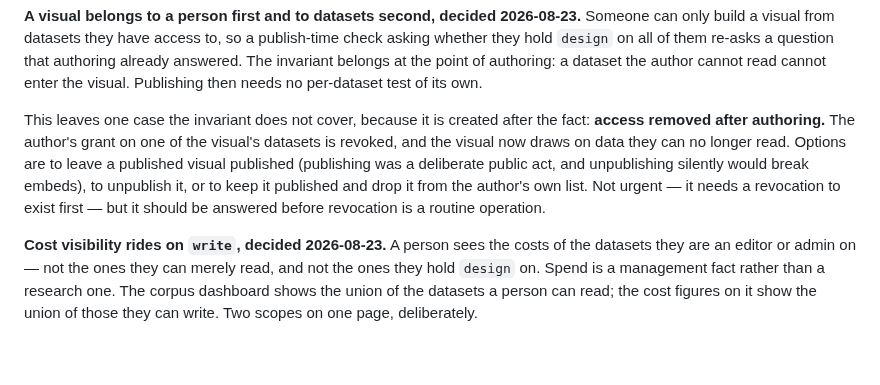
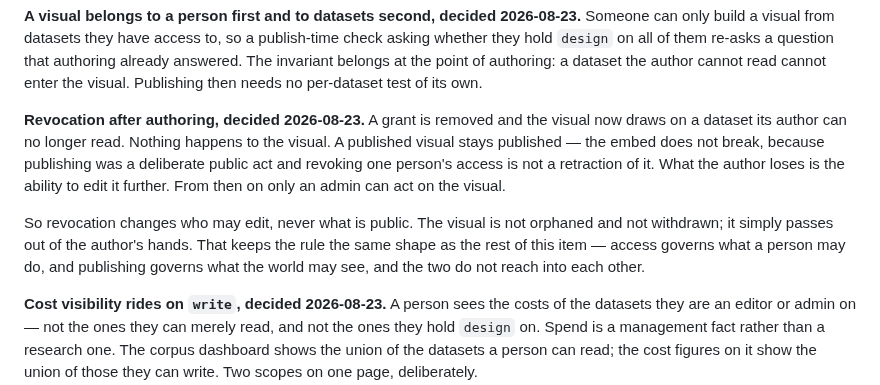
Before and after one commit to LocalNewsImpact/datadesk, a Markdown page: ROADMAP.md, the part around the change. Drawn GitHub-style; blank space fills up the shorter version.

Commit message:
Close the last open question in item 1
Revocation after authoring: nothing happens to the visual. A published
visual stays published -- the embed does not break, because publishing
was a deliberate public act and revoking one person's access is not a
retraction of it. The author loses the ability to edit it, and from then
on only an admin can act on it.

Revocation therefore changes who may edit, never what is public, which
keeps the rule the same shape as the rest of the item: access governs
what a person may do, publishing governs what the world may see, and
neither reaches into the other.

```diff
--- a/ROADMAP.md
+++ b/ROADMAP.md
@@ -88,15 +88,19 @@ invariant belongs at the point of authoring: a dataset the author cannot
 read cannot enter the visual. Publishing then needs no per-dataset test
 of its own.
 
-This leaves one case the invariant does not cover, because it is created
-after the fact: **access removed after authoring.** The author's grant on
-one of the visual's datasets is revoked, and the visual now draws on data
-they can no longer read. Options are to leave a published visual
-published (publishing was a deliberate public act, and unpublishing
-silently would break embeds), to unpublish it, or to keep it published
-and drop it from the author's own list. Not urgent — it needs a
-revocation to exist first — but it should be answered before revocation
-is a routine operation.
+**Revocation after authoring, decided 2026-08-23.** A grant is removed
+and the visual now draws on a dataset its author can no longer read.
+Nothing happens to the visual. A published visual stays published — the
+embed does not break, because publishing was a deliberate public act and
+revoking one person's access is not a retraction of it. What the author
+loses is the ability to edit it further. From then on only an admin can
+act on the visual.
+
+So revocation changes who may edit, never what is public. The visual is
+not orphaned and not withdrawn; it simply passes out of the author's
+hands. That keeps the rule the same shape as the rest of this item —
+access governs what a person may do, and publishing governs what the
+world may see, and the two do not reach into each other.
 
 **Cost visibility rides on `write`, decided 2026-08-23.** A person sees
 the costs of the datasets they are an editor or admin on — not the ones
```
